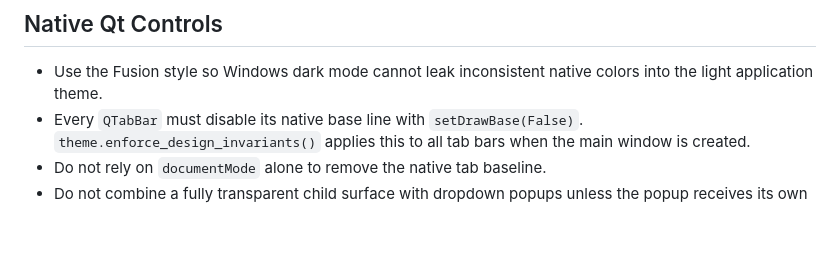
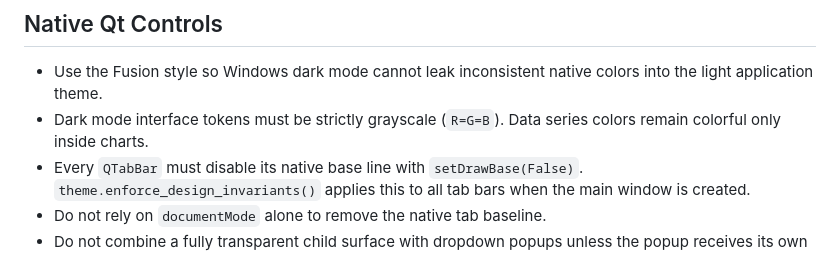
Before and after one commit to Leacs6174/SignalWeave, a Markdown page: DESIGN_SYSTEM.md, the part around the change. GitHub-like rendering; blank space fills up the shorter version.

```diff
--- a/DESIGN_SYSTEM.md
+++ b/DESIGN_SYSTEM.md
@@ -28,6 +28,8 @@ This project uses PySide6 6.12 Qt Widgets, Qt Fusion, QSS, and custom
 
 - Use the Fusion style so Windows dark mode cannot leak inconsistent native
   colors into the light application theme.
+- Dark mode interface tokens must be strictly grayscale (`R=G=B`). Data series
+  colors remain colorful only inside charts.
 - Every `QTabBar` must disable its native base line with
   `setDrawBase(False)`. `theme.enforce_design_invariants()` applies this to all
   tab bars when the main window is created.
```
Also changed, not shown: README.md (+12 -5 lines), ui-dark-preview.png (added), ui-preview.png, 11 other files.
